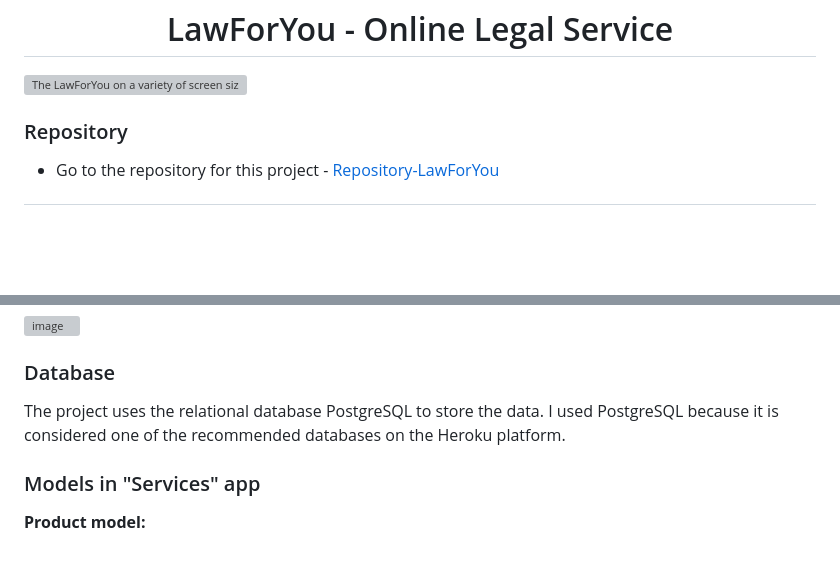
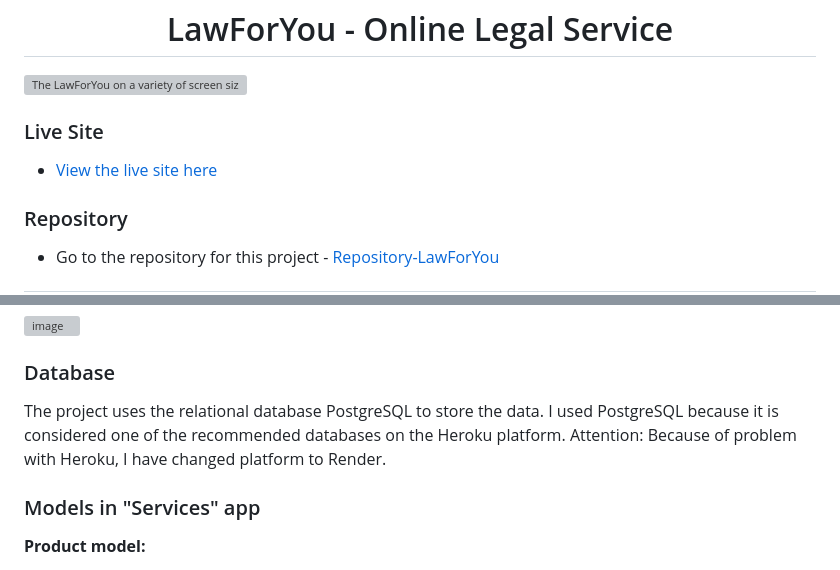
Before and after one commit to Askeran17/lawforyou, a Markdown page: README.md, 2 parts joined by grey strips. Drawn GitHub-style; blank space fills up the shorter version; grey boxes are pictures that could not be loaded.

```diff
--- a/README.md
+++ b/README.md
@@ -1,6 +1,10 @@
 <h1 align="center"> LawForYou - Online Legal Service </h1>
 
 ![The LawForYou on a variety of screen sizes](/static/images/readme-img/adaptability-size.png)
+
+### Live Site
+
+- [View the live site here](https://lawforyou.onrender.com/)
 
 ### Repository
 
@@ -141,7 +145,7 @@ FAQ page
 ![image](/static/images/readme-img/wireframe-faq.png)
 
 ### Database
-The project uses the relational database PostgreSQL to store the data. I used PostgreSQL because it is considered one of the recommended databases on the Heroku platform.
+The project uses the relational database PostgreSQL to store the data. I used PostgreSQL because it is considered one of the recommended databases on the Heroku platform. Attention: Because of problem with Heroku, I have changed platform to Render.
 
 ### Models in "Services" app
 
```
